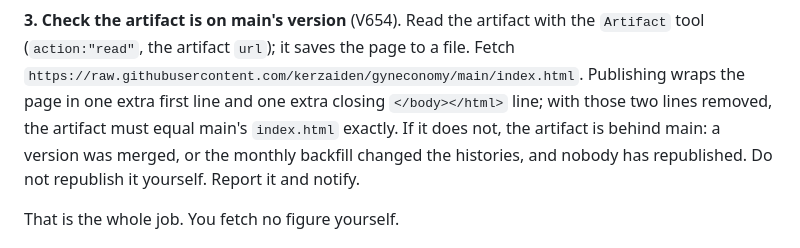
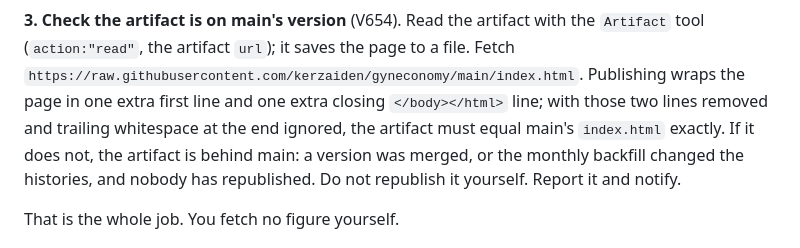
Before and after one commit to kerzaiden/gyneconomy, a Markdown page: docs/task.md, the part around the change. Rendered like a GitHub page.

Commit message:
Drift check ignores the trailing newline publishing adds
Co-Authored-By: Claude Opus 5.5 <noreply@anthropic.com>
Claude-Session: https://claude.ai/code/session_01JX1DeKJyn6JGC7xzLcUUfp

```diff
--- a/docs/task.md
+++ b/docs/task.md
@@ -36,8 +36,8 @@ unpinned write to an existing document is refused, and one bad entry refuses the
 **3. Check the artifact is on main's version** (V654). Read the artifact with the `Artifact` tool
 (`action:"read"`, the artifact `url`); it saves the page to a file. Fetch
 `https://raw.githubusercontent.com/kerzaiden/gyneconomy/main/index.html`. Publishing wraps the page in one
-extra first line and one extra closing `</body></html>` line; with those two lines removed, the artifact
-must equal main's `index.html` exactly. If it does not, the artifact is behind main: a version was
+extra first line and one extra closing `</body></html>` line; with those two lines removed and trailing
+whitespace at the end ignored, the artifact must equal main's `index.html` exactly. If it does not, the artifact is behind main: a version was
 merged, or the monthly backfill changed the histories, and nobody has republished. Do not republish it
 yourself. Report it and notify.
 
```
